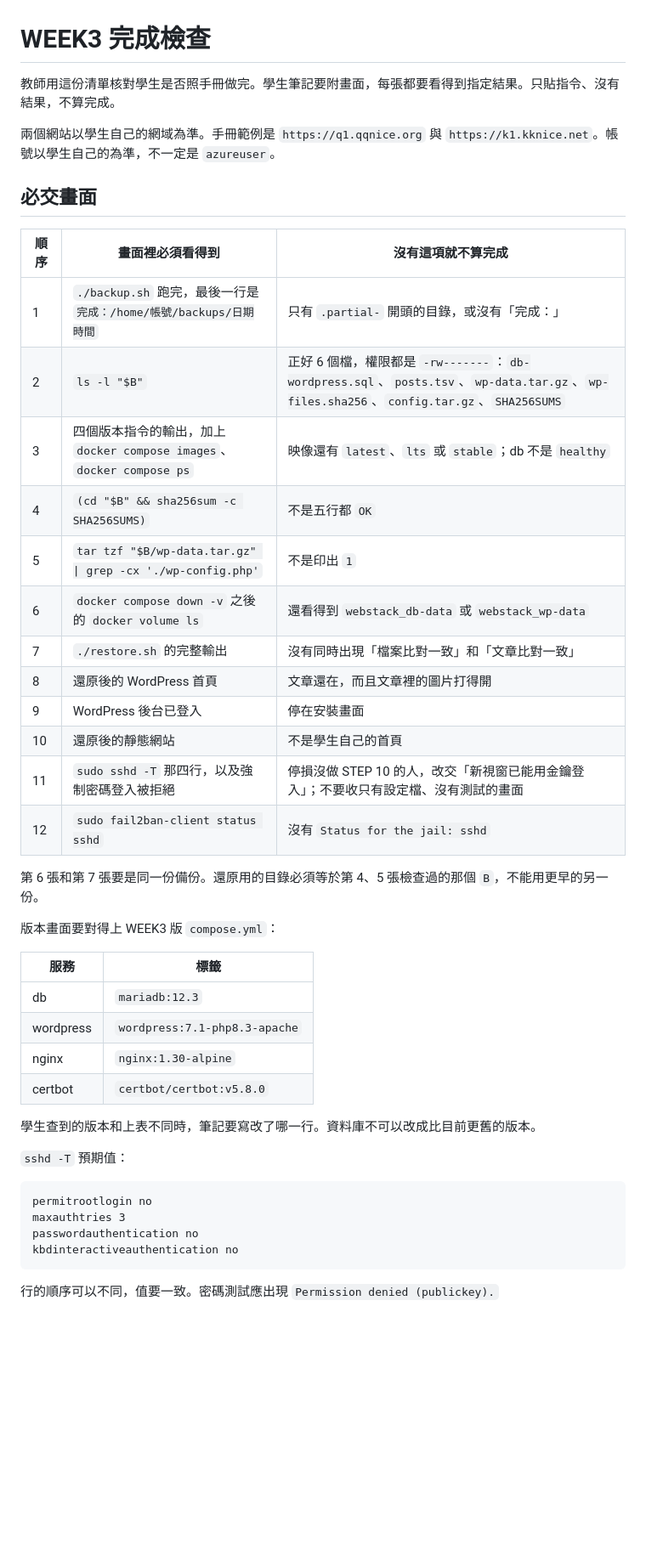
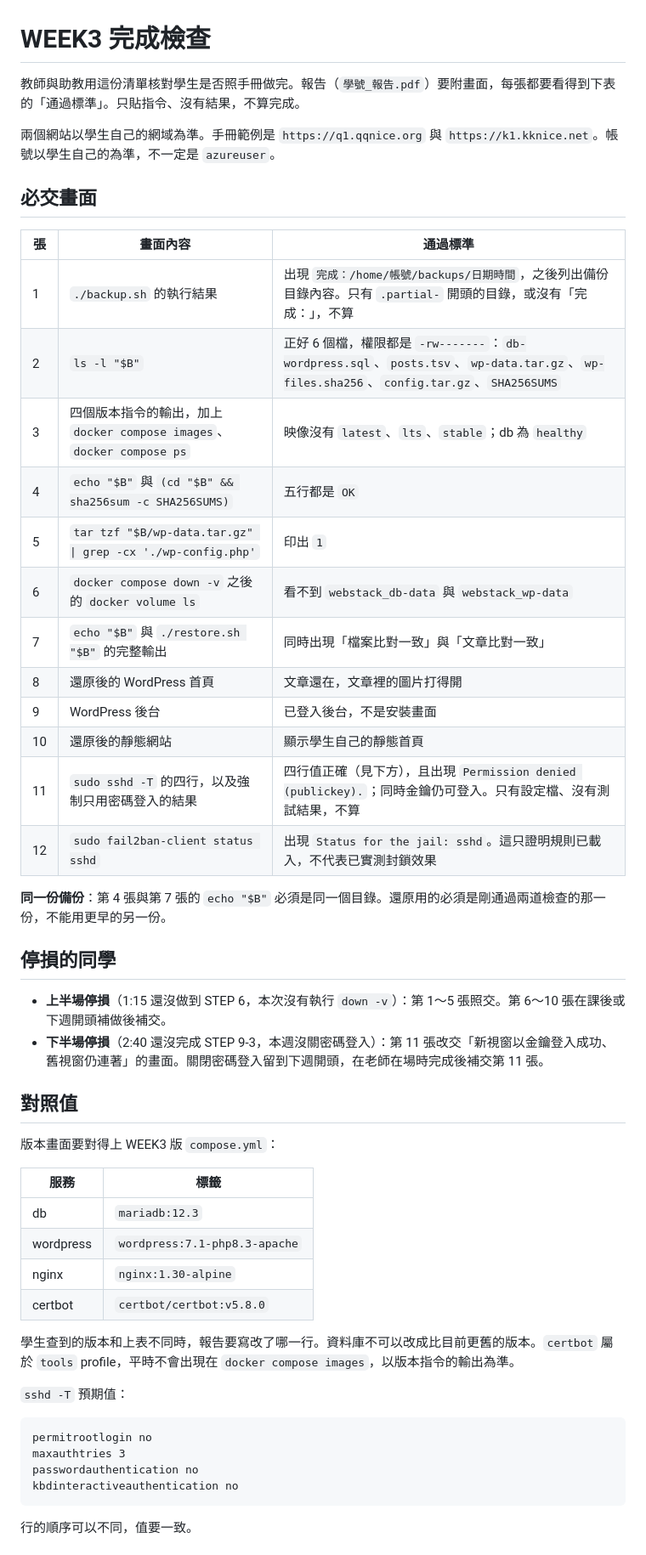
Before and after one commit to qqnice/qqlinux, a Markdown page: files/week3/檢查.md, the part around one of its changes. Shown at 85% size. Drawn GitHub-style; blank space fills up the shorter version.

Commit message:
WEEK3 檢查表：統一通過標準、修正列號與停損處理、補課後作業條件
Co-Authored-By: Claude Opus 5.5 <noreply@anthropic.com>
Claude-Session: https://claude.ai/code/session_018PdwfKY5n2MnCqcwWShYzU

````diff
--- a/files/week3/檢查.md
+++ b/files/week3/檢查.md
@@ -1,27 +1,34 @@
 # WEEK3 完成檢查
 
-教師用這份清單核對學生是否照手冊做完。學生筆記要附畫面，每張都要看得到指定結果。只貼指令、沒有結果，不算完成。
+教師與助教用這份清單核對學生是否照手冊做完。報告（`學號_報告.pdf`）要附畫面，每張都要看得到下表的「通過標準」。只貼指令、沒有結果，不算完成。
 
 兩個網站以學生自己的網域為準。手冊範例是 `https://q1.qqnice.org` 與 `https://k1.kknice.net`。帳號以學生自己的為準，不一定是 `azureuser`。
 
 ## 必交畫面
 
-| 順序 | 畫面裡必須看得到 | 沒有這項就不算完成 |
+| 張 | 畫面內容 | 通過標準 |
 |---|---|---|
-| 1 | `./backup.sh` 跑完，最後一行是 `完成：/home/帳號/backups/日期時間` | 只有 `.partial-` 開頭的目錄，或沒有「完成：」 |
+| 1 | `./backup.sh` 的執行結果 | 出現 `完成：/home/帳號/backups/日期時間`，之後列出備份目錄內容。只有 `.partial-` 開頭的目錄，或沒有「完成：」，不算 |
 | 2 | `ls -l "$B"` | 正好 6 個檔，權限都是 `-rw-------`：`db-wordpress.sql`、`posts.tsv`、`wp-data.tar.gz`、`wp-files.sha256`、`config.tar.gz`、`SHA256SUMS` |
-| 3 | 四個版本指令的輸出，加上 `docker compose images`、`docker compose ps` | 映像還有 `latest`、`lts` 或 `stable`；db 不是 `healthy` |
-| 4 | `(cd "$B" && sha256sum -c SHA256SUMS)` | 不是五行都 `OK` |
-| 5 | `tar tzf "$B/wp-data.tar.gz" \| grep -cx './wp-config.php'` | 不是印出 `1` |
-| 6 | `docker compose down -v` 之後的 `docker volume ls` | 還看得到 `webstack_db-data` 或 `webstack_wp-data` |
-| 7 | `./restore.sh` 的完整輸出 | 沒有同時出現「檔案比對一致」和「文章比對一致」 |
-| 8 | 還原後的 WordPress 首頁 | 文章還在，而且文章裡的圖片打得開 |
-| 9 | WordPress 後台已登入 | 停在安裝畫面 |
-| 10 | 還原後的靜態網站 | 不是學生自己的首頁 |
-| 11 | `sudo sshd -T` 那四行，以及強制密碼登入被拒絕 | 停損沒做 STEP 10 的人，改交「新視窗已能用金鑰登入」；不要收只有設定檔、沒有測試的畫面 |
-| 12 | `sudo fail2ban-client status sshd` | 沒有 `Status for the jail: sshd` |
+| 3 | 四個版本指令的輸出，加上 `docker compose images`、`docker compose ps` | 映像沒有 `latest`、`lts`、`stable`；db 為 `healthy` |
+| 4 | `echo "$B"` 與 `(cd "$B" && sha256sum -c SHA256SUMS)` | 五行都是 `OK` |
+| 5 | `tar tzf "$B/wp-data.tar.gz" \| grep -cx './wp-config.php'` | 印出 `1` |
+| 6 | `docker compose down -v` 之後的 `docker volume ls` | 看不到 `webstack_db-data` 與 `webstack_wp-data` |
+| 7 | `echo "$B"` 與 `./restore.sh "$B"` 的完整輸出 | 同時出現「檔案比對一致」與「文章比對一致」 |
+| 8 | 還原後的 WordPress 首頁 | 文章還在，文章裡的圖片打得開 |
+| 9 | WordPress 後台 | 已登入後台，不是安裝畫面 |
+| 10 | 還原後的靜態網站 | 顯示學生自己的靜態首頁 |
+| 11 | `sudo sshd -T` 的四行，以及強制只用密碼登入的結果 | 四行值正確（見下方），且出現 `Permission denied (publickey).`；同時金鑰仍可登入。只有設定檔、沒有測試結果，不算 |
+| 12 | `sudo fail2ban-client status sshd` | 出現 `Status for the jail: sshd`。這只證明規則已載入，不代表已實測封鎖效果 |
 
-第 6 張和第 7 張要是同一份備份。還原用的目錄必須等於第 4、5 張檢查過的那個 `B`，不能用更早的另一份。
+**同一份備份**：第 4 張與第 7 張的 `echo "$B"` 必須是同一個目錄。還原用的必須是剛通過兩道檢查的那一份，不能用更早的另一份。
+
+## 停損的同學
+
+- **上半場停損**（1:15 還沒做到 STEP 6，本次沒有執行 `down -v`）：第 1～5 張照交。第 6～10 張在課後或下週開頭補做後補交。
+- **下半場停損**（2:40 還沒完成 STEP 9-3，本週沒關密碼登入）：第 11 張改交「新視窗以金鑰登入成功、舊視窗仍連著」的畫面。關閉密碼登入留到下週開頭，在老師在場時完成後補交第 11 張。
+
+## 對照值
 
 版本畫面要對得上 WEEK3 版 `compose.yml`：
 
@@ -32,7 +39,7 @@
 | nginx | `nginx:1.30-alpine` |
 | certbot | `certbot/certbot:v5.8.0` |
 
-學生查到的版本和上表不同時，筆記要寫改了哪一行。資料庫不可以改成比目前更舊的版本。
+學生查到的版本和上表不同時，報告要寫改了哪一行。資料庫不可以改成比目前更舊的版本。`certbot` 屬於 `tools` profile，平時不會出現在 `docker compose images`，以版本指令的輸出為準。
 
 `sshd -T` 預期值：
 
@@ -43,5 +50,5 @@ passwordauthentication no
 kbdinteractiveauthentication no
 ```
 
-行的順序可以不同，值要一致。密碼測試應出現 `Permission denied (publickey).`
+行的順序可以不同，值要一致。
 
````
Also changed, not shown: other parts of files/week3/檢查.md (+20 -9 lines).
